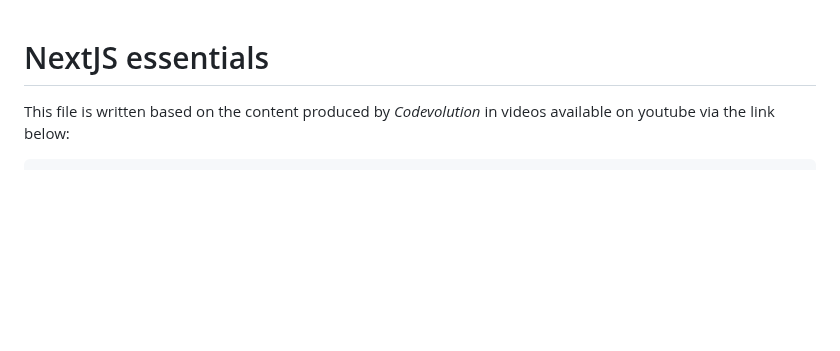
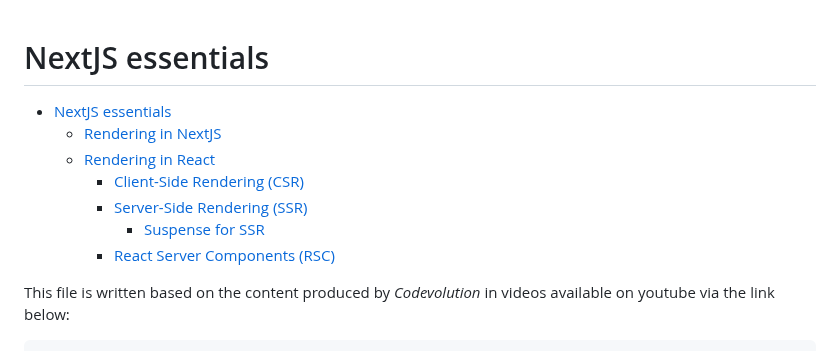
Before and after one commit to omidarmat/webDevNotes, a Markdown page: next/next.md, the part around one of its changes. Rendered like a GitHub page; blank space fills up the shorter version.

```diff
--- a/next/next.md
+++ b/next/next.md
@@ -1,4 +1,12 @@
 # NextJS essentials
+
+- [NextJS essentials](#nextjs-essentials)
+  - [Rendering in NextJS](#rendering-in-nextjs)
+  - [Rendering in React](#rendering-in-react)
+    - [Client-Side Rendering (CSR)](#client-side-rendering-csr)
+    - [Server-Side Rendering (SSR)](#server-side-rendering-ssr)
+      - [Suspense for SSR](#suspense-for-ssr)
+    - [React Server Components (RSC)](#react-server-components-rsc)
 
 This file is written based on the content produced by _Codevolution_ in videos available on youtube via the link below:
 
```
Also changed, not shown: other parts of next/next.md (+5 -5 lines).
